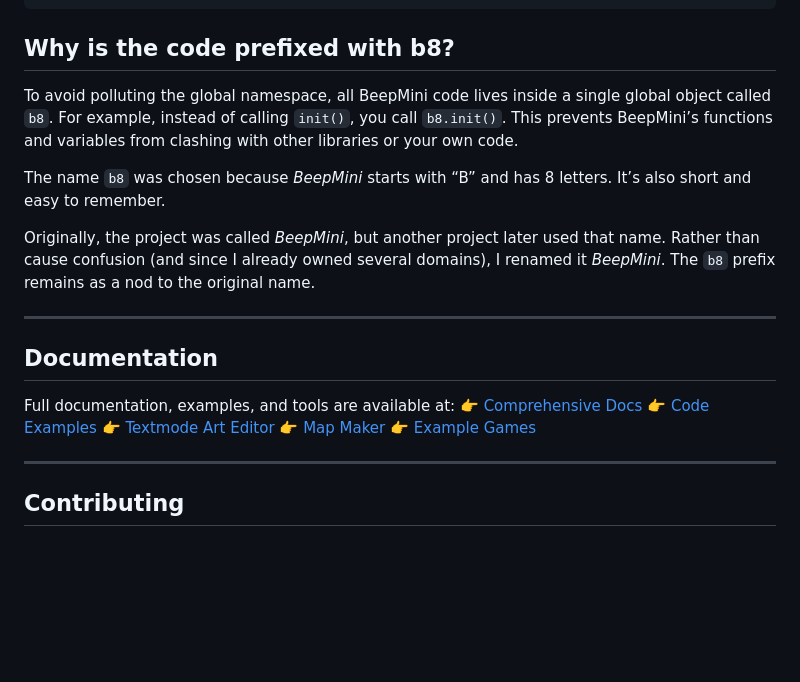
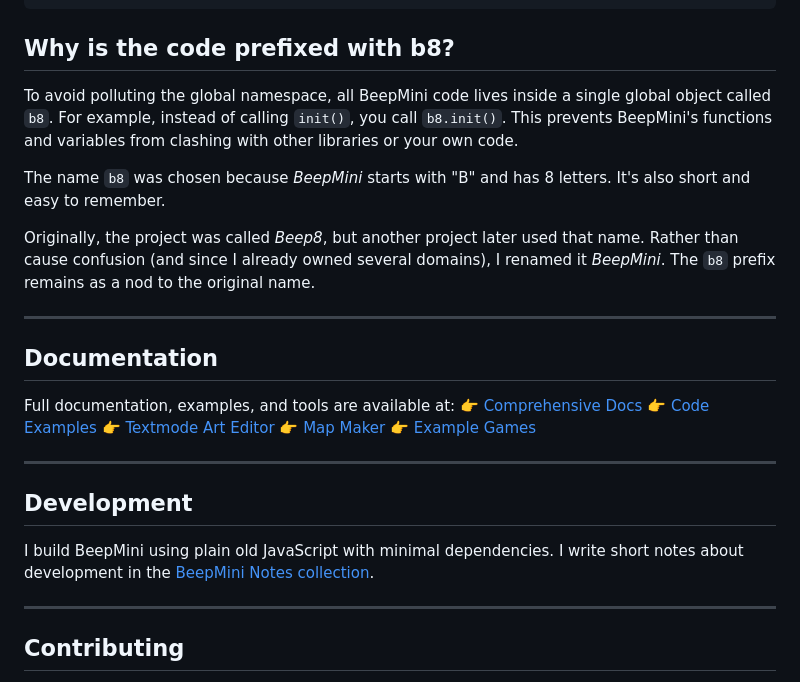
Before and after one commit to BeepMini/b8, a Markdown page: README.md, the part around one of its changes. Drawn GitHub-style; blank space fills up the shorter version.

Commit message:
Update README with minor fixes and dev notes

```diff
--- a/README.md
+++ b/README.md
@@ -47,11 +47,11 @@ npm run build # builds everything for release
 
 ## Why is the code prefixed with b8?
 
-To avoid polluting the global namespace, all BeepMini code lives inside a single global object called `b8`. For example, instead of calling `init()`, you call `b8.init()`. This prevents BeepMini’s functions and variables from clashing with other libraries or your own code.
+To avoid polluting the global namespace, all BeepMini code lives inside a single global object called `b8`. For example, instead of calling `init()`, you call `b8.init()`. This prevents BeepMini's functions and variables from clashing with other libraries or your own code.
 
-The name `b8` was chosen because *BeepMini* starts with “B” and has 8 letters. It’s also short and easy to remember.
+The name `b8` was chosen because *BeepMini* starts with "B" and has 8 letters. It's also short and easy to remember.
 
-Originally, the project was called *BeepMini*, but another project later used that name. Rather than cause confusion (and since I already owned several domains), I renamed it *BeepMini*. The `b8` prefix remains as a nod to the original name.
+Originally, the project was called *Beep8*, but another project later used that name. Rather than cause confusion (and since I already owned several domains), I renamed it *BeepMini*. The `b8` prefix remains as a nod to the original name.
 
 ---
 
@@ -63,6 +63,12 @@ Full documentation, examples, and tools are available at:
 👉 [Textmode Art Editor](https://beepmini.com/tools/beepmini-textmode-editor/)
 👉 [Map Maker](https://beepmini.com/tools/beepmini-map-editor/)
 👉 [Example Games](https://beepmini.com/games/)
+
+---
+
+## Development
+
+I build BeepMini using plain old JavaScript with minimal dependencies. I write short notes about development in the [BeepMini Notes collection](https://beepmini.com/notes/).
 
 ---
 
```
Also changed, not shown: other parts of README.md (+8 -8 lines).
